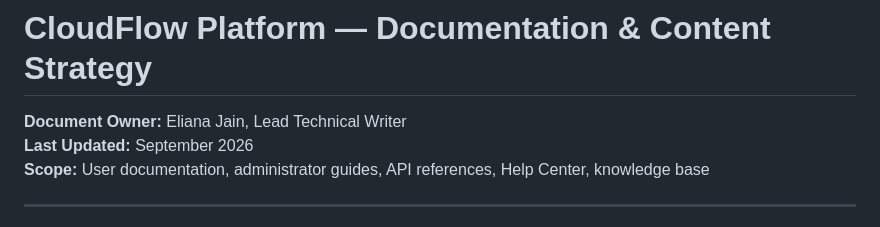
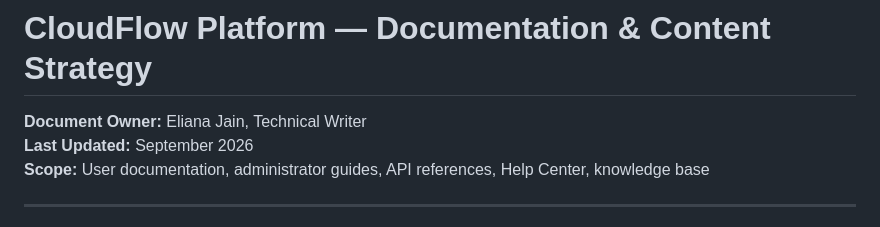
Before and after one commit to ElianaJain/ElianaJainPortfolio, a Markdown page: work/sample-content-strategy.md, the part around the change. GitHub-like rendering.

```diff
--- a/work/sample-content-strategy.md
+++ b/work/sample-content-strategy.md
@@ -1,6 +1,6 @@
 # CloudFlow Platform — Documentation & Content Strategy
 
-**Document Owner:** Eliana Jain, Lead Technical Writer
+**Document Owner:** Eliana Jain, Technical Writer
 **Last Updated:** September 2026
 **Scope:** User documentation, administrator guides, API references, Help Center, knowledge base
 
```
